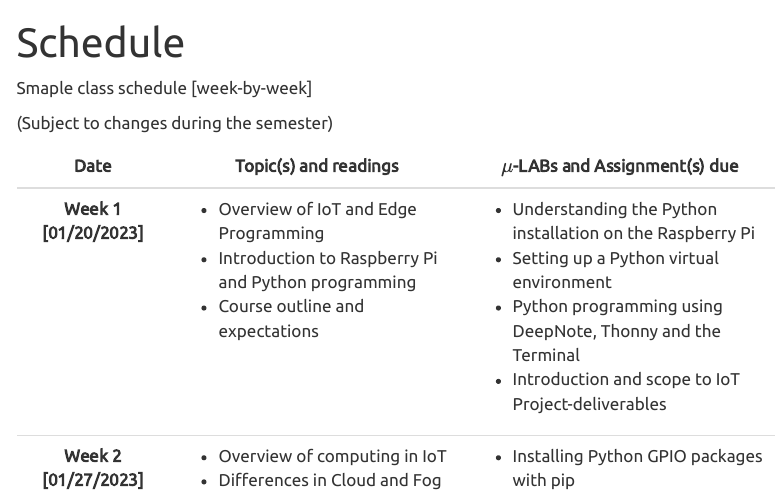
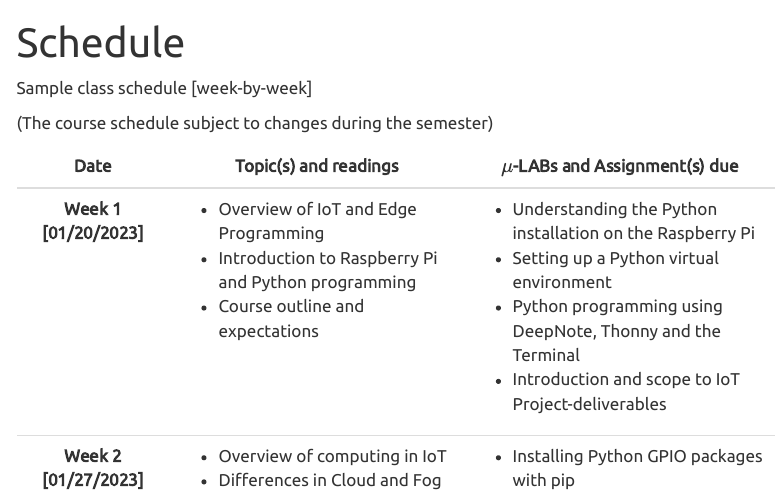
Before and after one commit to gwu-csci3907/spring2023.github.io, a Quarto document (schedule.qmd): the page in a window 1100 px wide, from its top. Rendered offline with R 4.5, knitr and Pandoc in place of Quarto, with nearby package versions; menus at the side of the page are left out.

Commit message:
Update schedule.qmd

```diff
--- a/schedule.qmd
+++ b/schedule.qmd
@@ -3,9 +3,9 @@ title: "Schedule"
 format: html
 ---
 
-Smaple class schedule [week-by-week]
+Sample class schedule [week-by-week]
 
-(Subject to changes during the semester)
+(The course schedule subject to changes during the semester)
 
 <table class="table table-hover">
   <thead>
```
